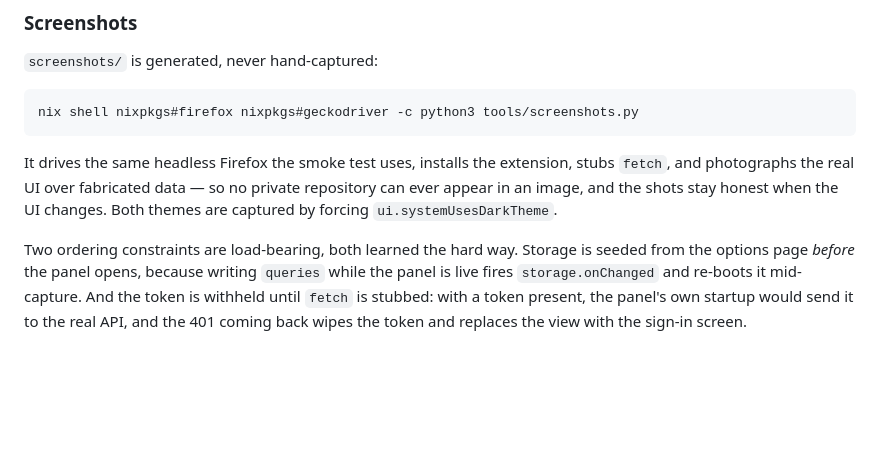
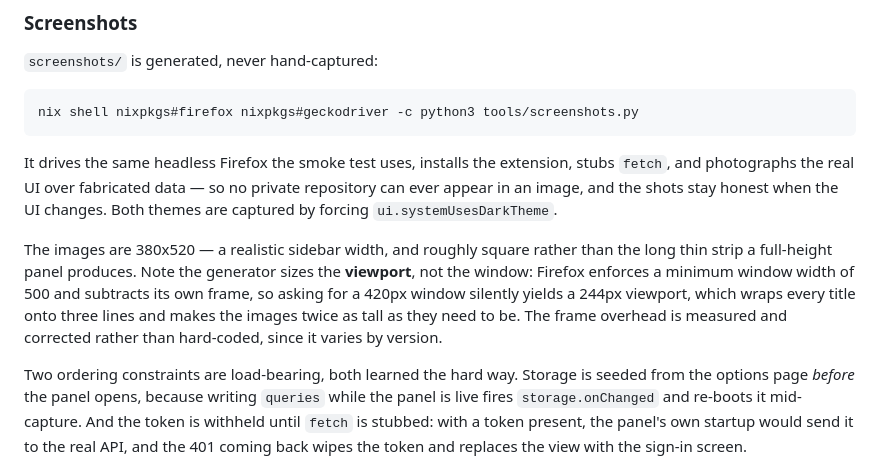
Before and after one commit to nikopoulospet/gh-viewer, a Markdown page: DEVELOPING.md, the part around the change. Drawn GitHub-style; blank space fills up the shorter version.

```diff
--- a/DEVELOPING.md
+++ b/DEVELOPING.md
@@ -230,6 +230,14 @@ stubs `fetch`, and photographs the real UI over fabricated data — so no privat
 repository can ever appear in an image, and the shots stay honest when the UI
 changes. Both themes are captured by forcing `ui.systemUsesDarkTheme`.
 
+The images are 380x520 — a realistic sidebar width, and roughly square rather
+than the long thin strip a full-height panel produces. Note the generator sizes
+the **viewport**, not the window: Firefox enforces a minimum window width of 500
+and subtracts its own frame, so asking for a 420px window silently yields a
+244px viewport, which wraps every title onto three lines and makes the images
+twice as tall as they need to be. The frame overhead is measured and corrected
+rather than hard-coded, since it varies by version.
+
 Two ordering constraints are load-bearing, both learned the hard way. Storage is
 seeded from the options page *before* the panel opens, because writing `queries`
 while the panel is live fires `storage.onChanged` and re-boots it mid-capture.
```
Also changed, not shown: screenshots/01-list-dark.png, screenshots/01-list-light.png, screenshots/02-detail-dark.png, screenshots/02-detail-light.png, 1 other file.
